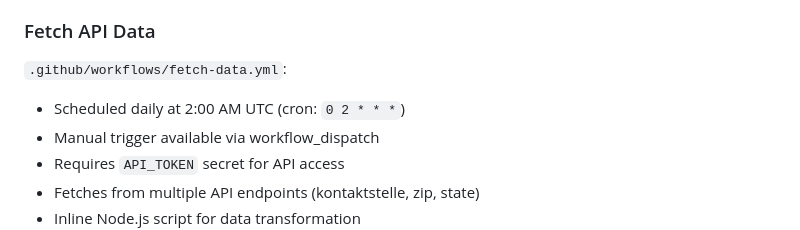
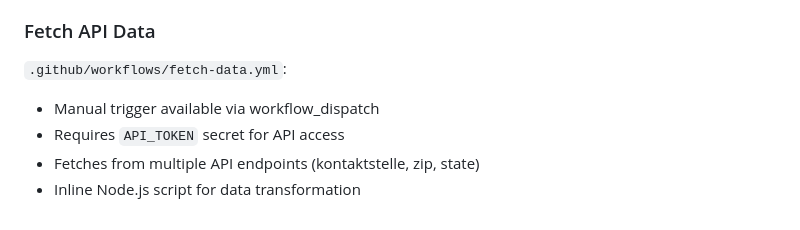
Before and after one commit to Neue-Selbsthilfe/widget.selbsthilfe.io, a Markdown page: .github/copilot-instructions.md, the part around the change. Rendered like a GitHub page.

Commit message:
Update .github/copilot-instructions.md
Co-authored-by: Copilot <175728472+Copilot@users.noreply.github.com>

```diff
--- a/.github/copilot-instructions.md
+++ b/.github/copilot-instructions.md
@@ -103,7 +103,6 @@ Data is automatically updated via `.github/workflows/fetch-data.yml`:
 ### Fetch API Data
 
 `.github/workflows/fetch-data.yml`:
-- Scheduled daily at 2:00 AM UTC (cron: `0 2 * * *`)
 - Manual trigger available via workflow_dispatch
 - Requires `API_TOKEN` secret for API access
 - Fetches from multiple API endpoints (kontaktstelle, zip, state)
```
